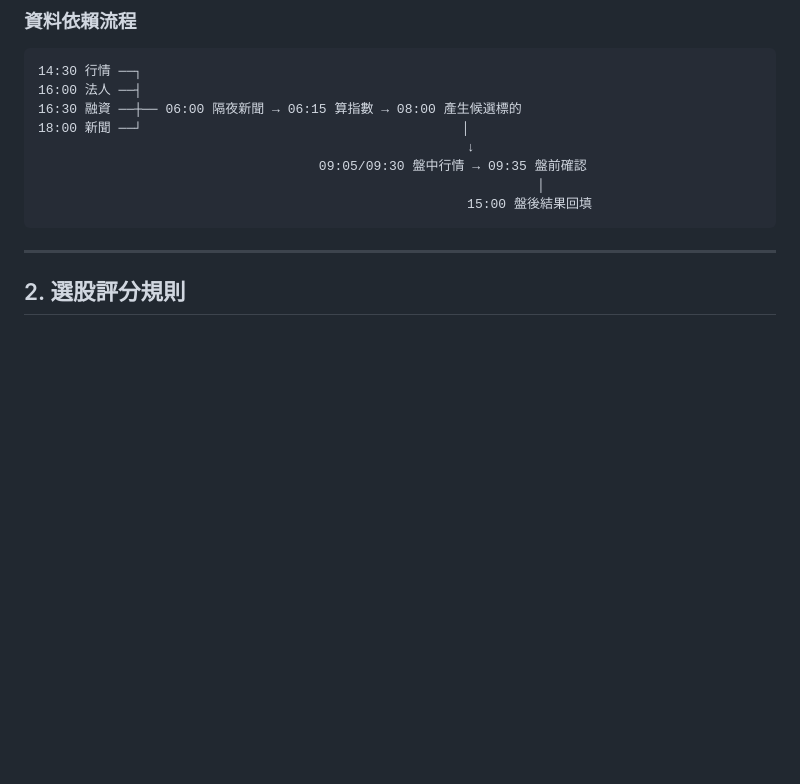
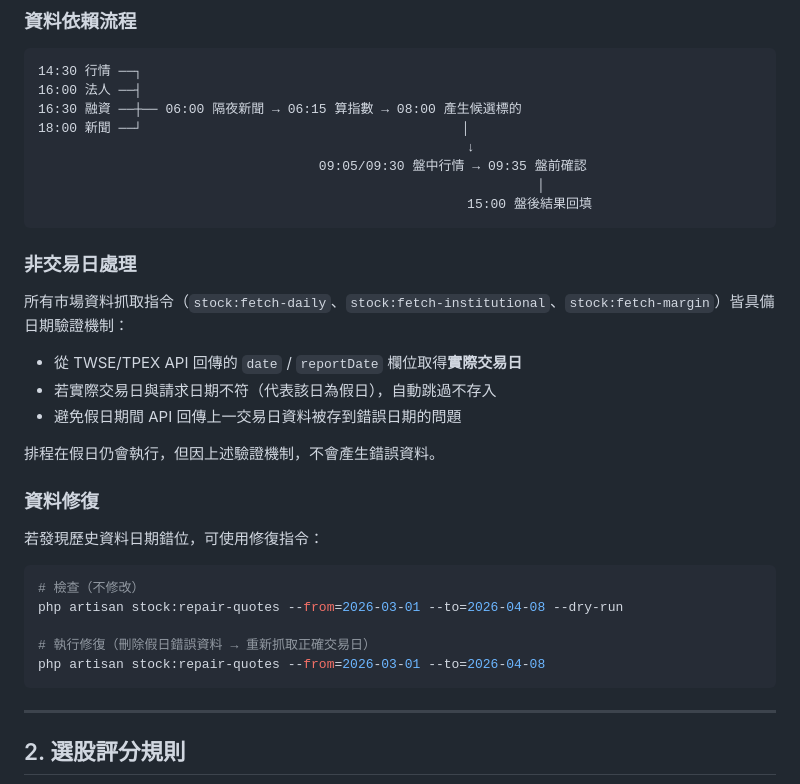
Before and after one commit to kettlementall/day-trading, a Markdown page: SPEC.md, the part around the change. GitHub-like rendering; blank space fills up the shorter version.

Commit message:
Repair misaligned market data and update SPEC.md
- Deleted and re-fetched all daily quotes and institutional trades
  from 2026-03-01 to 2026-04-08 using the fixed fetcher
- Added non-trading day handling and repair command docs to SPEC.md

Co-Authored-By: Claude Opus 4.6 <noreply@anthropic.com>

````diff
--- a/SPEC.md
+++ b/SPEC.md
@@ -39,6 +39,28 @@
                                     09:05/09:30 盤中行情 → 09:35 盤前確認
                                                                 │
                                                        15:00 盤後結果回填
+```
+
+### 非交易日處理
+
+所有市場資料抓取指令（`stock:fetch-daily`、`stock:fetch-institutional`、`stock:fetch-margin`）皆具備日期驗證機制：
+
+- 從 TWSE/TPEX API 回傳的 `date` / `reportDate` 欄位取得**實際交易日**
+- 若實際交易日與請求日期不符（代表該日為假日），自動跳過不存入
+- 避免假日期間 API 回傳上一交易日資料被存到錯誤日期的問題
+
+排程在假日仍會執行，但因上述驗證機制，不會產生錯誤資料。
+
+### 資料修復
+
+若發現歷史資料日期錯位，可使用修復指令：
+
+```bash
+# 檢查（不修改）
+php artisan stock:repair-quotes --from=2026-03-01 --to=2026-04-08 --dry-run
+
+# 執行修復（刪除假日錯誤資料 → 重新抓取正確交易日）
+php artisan stock:repair-quotes --from=2026-03-01 --to=2026-04-08
 ```
 
 ---
````
